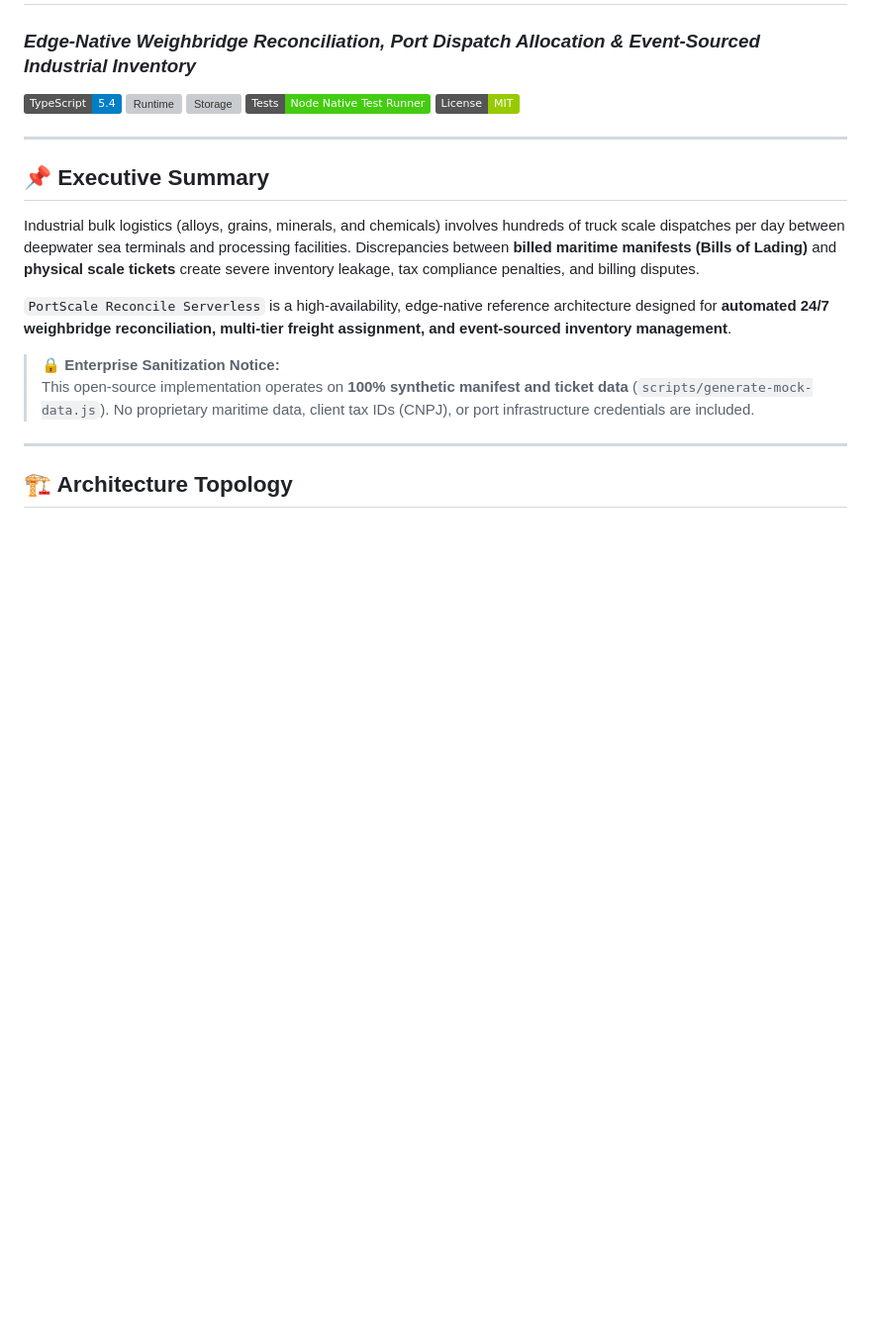
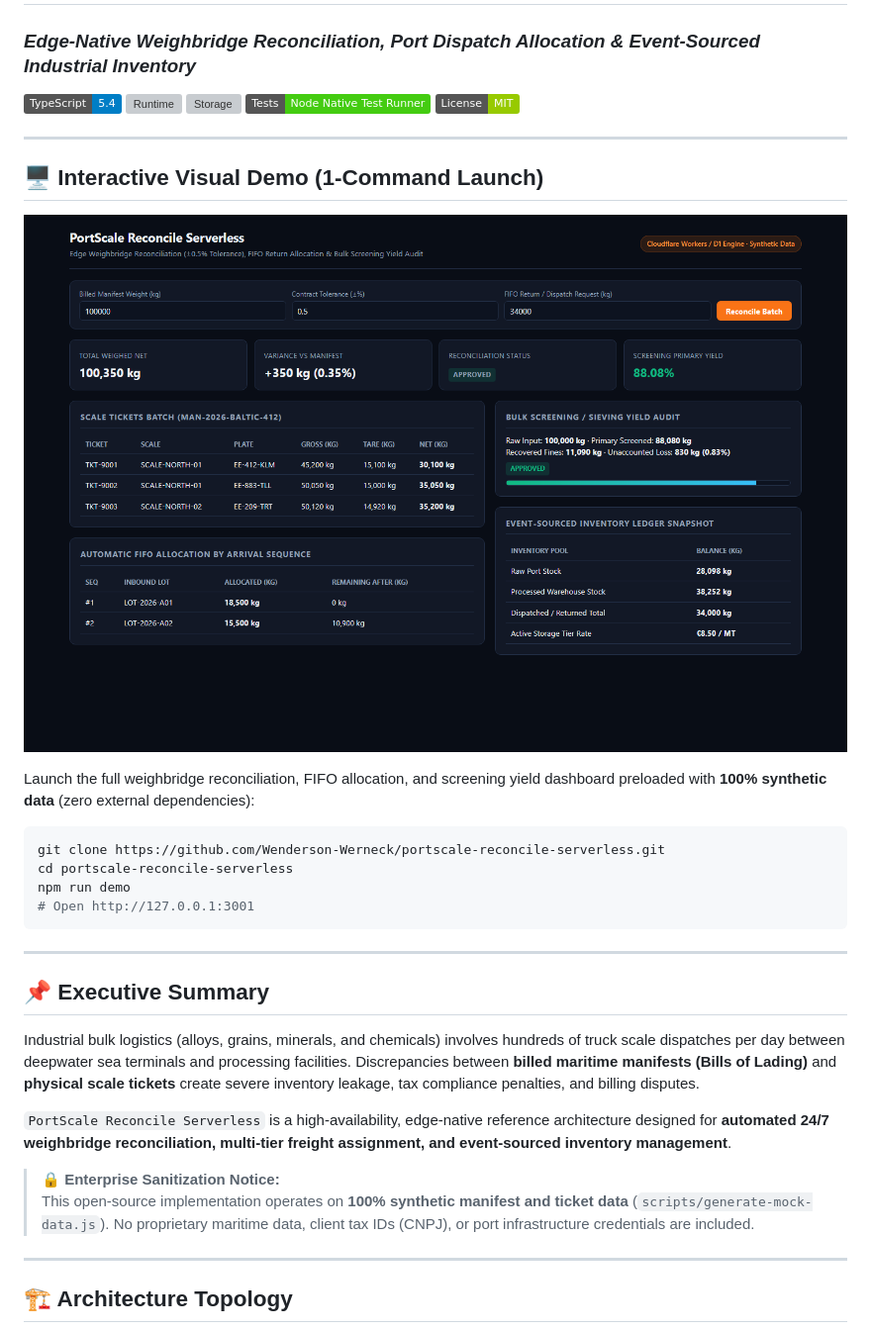
Before and after one commit to Wenderson-Werneck/portscale-reconcile-serverless, a Markdown page: README.md, the part around the change. Shown at 99% size. GitHub-like rendering; pictures changed too: docs/preview.png (added); badges without logos; blank space fills up the shorter version; grey boxes are pictures that could not be loaded.

Commit message:
feat(demo): add 1-command interactive web demo with synthetic data and README preview screenshot

````diff
--- a/README.md
+++ b/README.md
@@ -6,6 +6,21 @@
 [![Storage](https://img.shields.io/badge/Database-Cloudflare%20D1%20%2F%20SQLite-0051C3.svg)](https://developers.cloudflare.com/d1/)
 [![Tests](https://img.shields.io/badge/Tests-Node%20Native%20Test%20Runner-brightgreen.svg)]()
 [![License](https://img.shields.io/badge/License-MIT-green.svg)]()
+
+---
+
+## 🖥️ Interactive Visual Demo (1-Command Launch)
+
+![PortScale Reconcile Serverless — Live Demo Preview](docs/preview.png)
+
+Launch the full weighbridge reconciliation, FIFO allocation, and screening yield dashboard preloaded with **100% synthetic data** (zero external dependencies):
+
+```bash
+git clone https://github.com/Wenderson-Werneck/portscale-reconcile-serverless.git
+cd portscale-reconcile-serverless
+npm run demo
+# Open http://127.0.0.1:3001
+```
 
 ---
 
````
Also changed, not shown: 4 other files.
